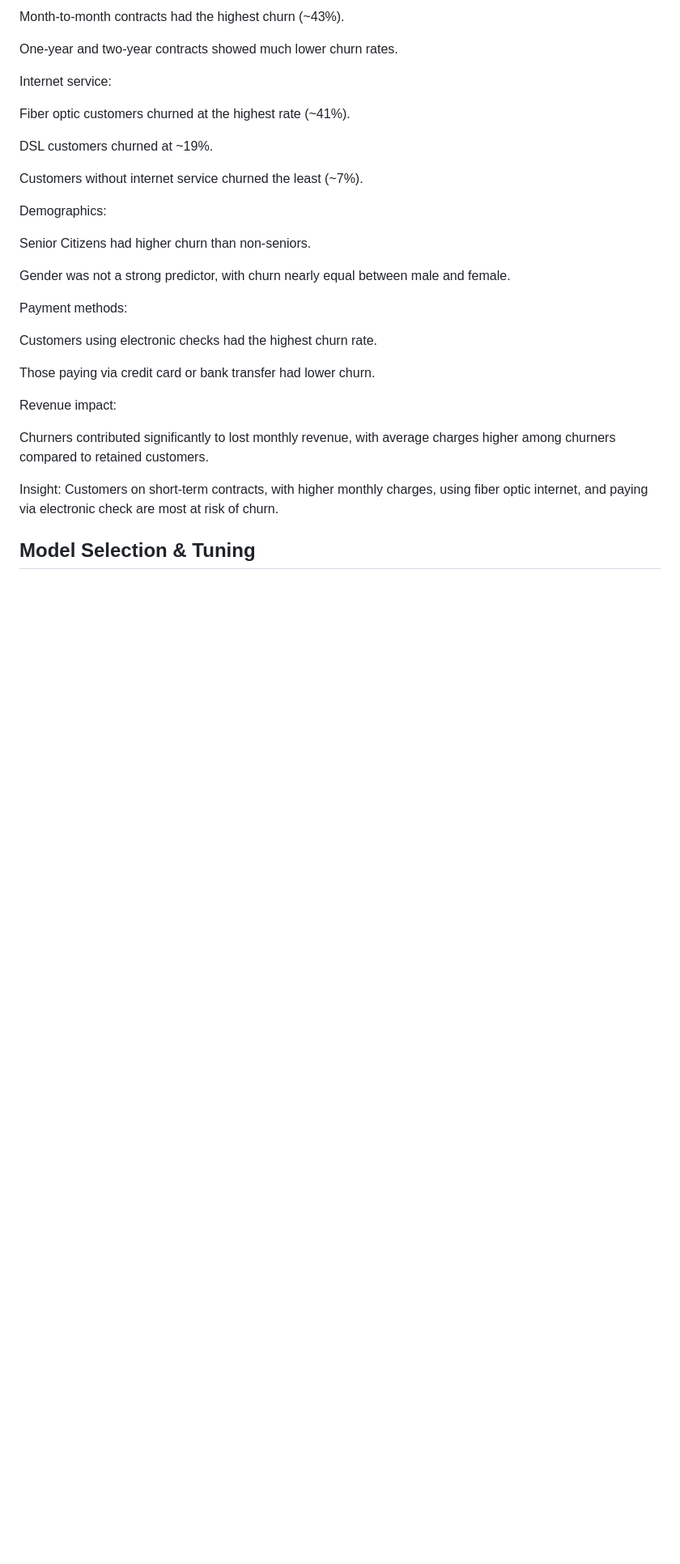
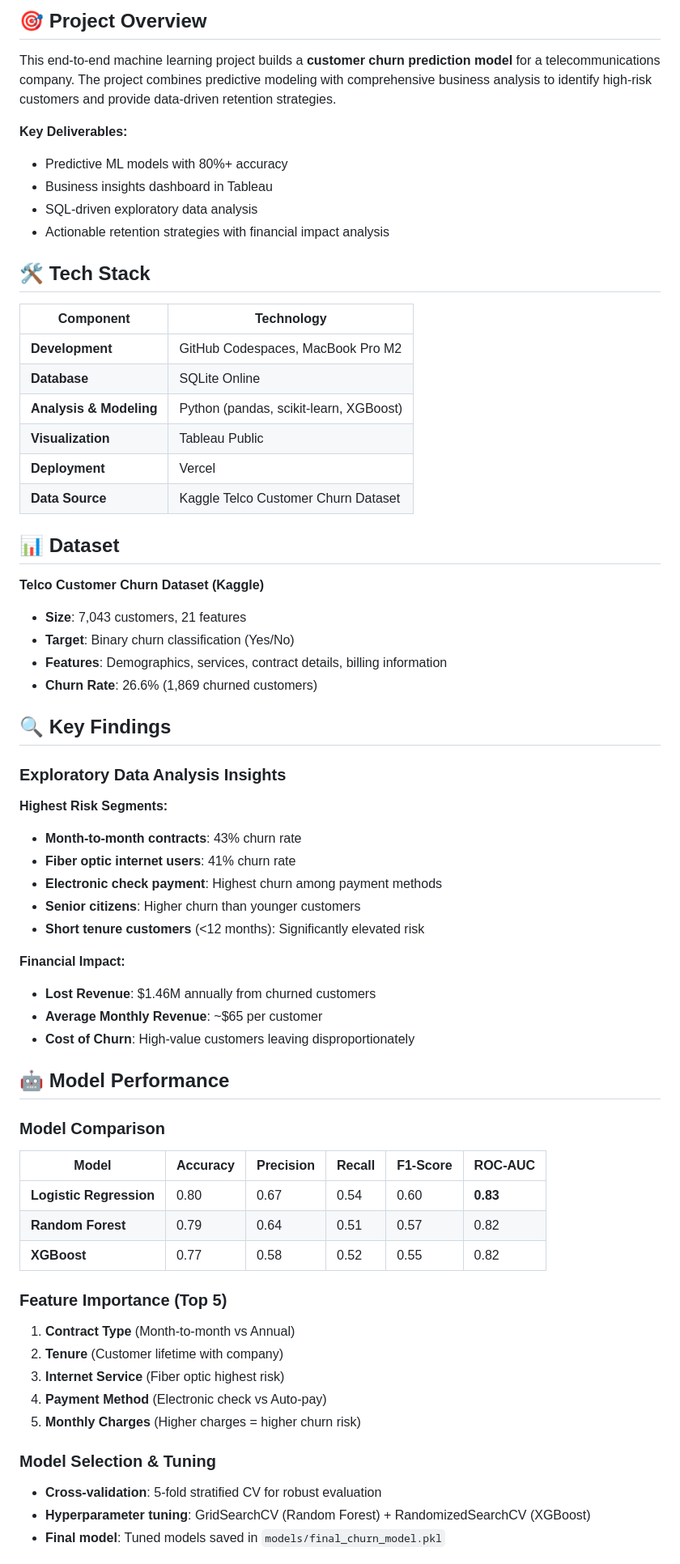
Before and after one commit to HildaPosada/customer-churn-analysis, a Markdown page: README.md, the part around the change printed below. Shown: that part at 81% size. Drawn GitHub-style; blank space fills up the shorter version.

Commit message:
Revise README to enhance project overview, key findings, and business insights; update model performance metrics and retention strategies.

```diff
--- a/README.md
+++ b/README.md
@@ -9,33 +9,68 @@ Contract type:
 
-Month-to-month contracts had the highest churn (~43%).
+## 🎯 Project Overview
 
-One-year and two-year contracts showed much lower churn rates.
+This end-to-end machine learning project builds a **customer churn prediction model** for a telecommunications company. The project combines predictive modeling with comprehensive business analysis to identify high-risk customers and provide data-driven retention strategies.
 
-Internet service:
+**Key Deliverables:**
+- Predictive ML models with 80%+ accuracy
+- Business insights dashboard in Tableau
+- SQL-driven exploratory data analysis
+- Actionable retention strategies with financial impact analysis
 
-Fiber optic customers churned at the highest rate (~41%).
+## 🛠️ Tech Stack
 
-DSL customers churned at ~19%.
+| Component | Technology |
+|-----------|------------|
+| **Development** | GitHub Codespaces, MacBook Pro M2 |
+| **Database** | SQLite Online |
+| **Analysis & Modeling** | Python (pandas, scikit-learn, XGBoost) |
+| **Visualization** | Tableau Public |
+| **Deployment** | Vercel |
+| **Data Source** | Kaggle Telco Customer Churn Dataset |
 
-Customers without internet service churned the least (~7%).
+## 📊 Dataset
 
-Demographics:
+**Telco Customer Churn Dataset (Kaggle)**
+- **Size**: 7,043 customers, 21 features
+- **Target**: Binary churn classification (Yes/No)
+- **Features**: Demographics, services, contract details, billing information
+- **Churn Rate**: 26.6% (1,869 churned customers)
 
-Senior Citizens had higher churn than non-seniors.
+## 🔍 Key Findings
 
-Gender was not a strong predictor, with churn nearly equal between male and female.
+### Exploratory Data Analysis Insights
 
-Payment methods:
+**Highest Risk Segments:**
+- **Month-to-month contracts**: 43% churn rate
+- **Fiber optic internet users**: 41% churn rate
+- **Electronic check payment**: Highest churn among payment methods
+- **Senior citizens**: Higher churn than younger customers
+- **Short tenure customers** (<12 months): Significantly elevated risk
 
-Customers using electronic checks had the highest churn rate.
+**Financial Impact:**
+- **Lost Revenue**: $1.46M annually from churned customers
+- **Average Monthly Revenue**: ~$65 per customer
+- **Cost of Churn**: High-value customers leaving disproportionately
 
-Those paying via credit card or bank transfer had lower churn.
+## 🤖 Model Performance
 
-Revenue impact:
+### Model Comparison
 
-Churners contributed significantly to lost monthly revenue, with average charges higher among churners compared to retained customers.
+| Model | Accuracy | Precision | Recall | F1-Score | ROC-AUC |
+|-------|----------|-----------|--------|----------|---------|
+| **Logistic Regression** | 0.80 | 0.67 | 0.54 | 0.60 | **0.83** |
+| **Random Forest** | 0.79 | 0.64 | 0.51 | 0.57 | 0.82 |
+| **XGBoost** | 0.77 | 0.58 | 0.52 | 0.55 | 0.82 |
 
-Insight: Customers on short-term contracts, with higher monthly charges, using fiber optic internet, and paying via electronic check are most at risk of churn.
+### Feature Importance (Top 5)
+1. **Contract Type** (Month-to-month vs Annual)
+2. **Tenure** (Customer lifetime with company)
+3. **Internet Service** (Fiber optic highest risk)
+4. **Payment Method** (Electronic check vs Auto-pay)
+5. **Monthly Charges** (Higher charges = higher churn risk)
 
-##  Model Selection & Tuning
+### Model Selection & Tuning
+- **Cross-validation**: 5-fold stratified CV for robust evaluation
+- **Hyperparameter tuning**: GridSearchCV (Random Forest) + RandomizedSearchCV (XGBoost)
+- **Final model**: Tuned models saved in `models/final_churn_model.pkl`
 
```
Also changed, not shown: other parts of README.md (+105 -55 lines).
